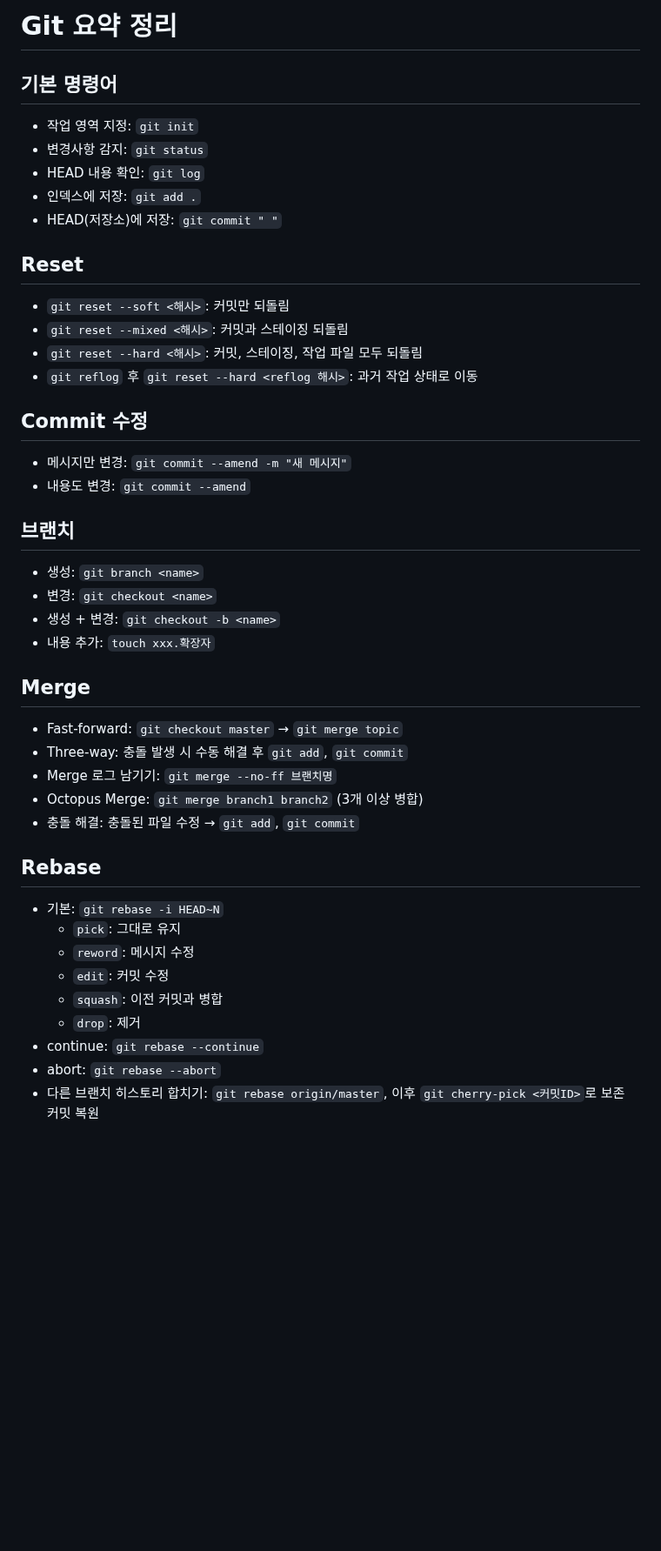
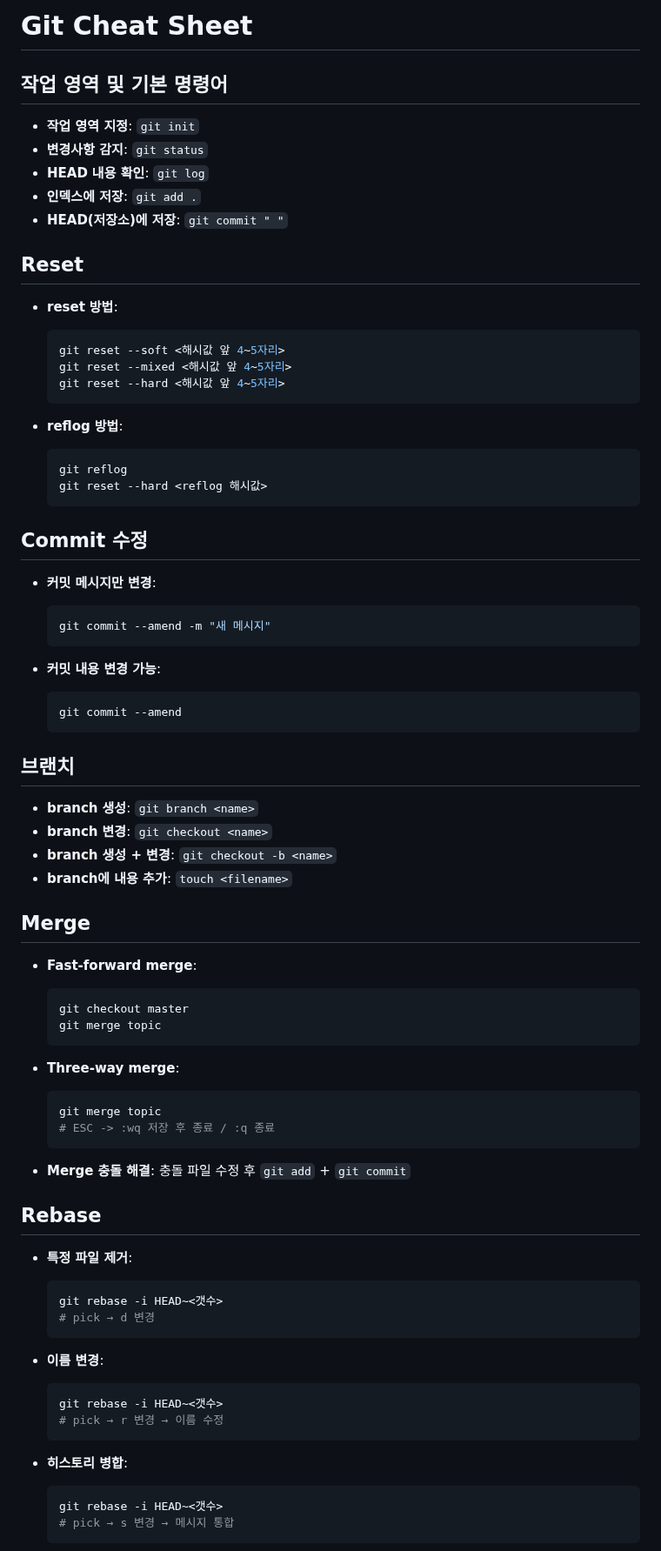
Before and after one commit to hanwoojin123/git_practice, a Markdown page: README.md, the part around one of its changes. Shown at 87% size. Drawn GitHub-style; blank space fills up the shorter version.

Commit message:
add a readme file

````diff
--- a/README.md
+++ b/README.md
@@ -1,48 +1,80 @@
-# Git 요약 정리
+# Git Cheat Sheet
 
-## 기본 명령어
+## 작업 영역 및 기본 명령어
 
-- 작업 영역 지정: `git init`
-- 변경사항 감지: `git status`
-- HEAD 내용 확인: `git log`
-- 인덱스에 저장: `git add .`
-- HEAD(저장소)에 저장: `git commit " "`
+- **작업 영역 지정**: `git init`
+- **변경사항 감지**: `git status`
+- **HEAD 내용 확인**: `git log`
+- **인덱스에 저장**: `git add .`
+- **HEAD(저장소)에 저장**: `git commit " "`
 
 ## Reset
 
-- `git reset --soft <해시>`: 커밋만 되돌림
-- `git reset --mixed <해시>`: 커밋과 스테이징 되돌림
-- `git reset --hard <해시>`: 커밋, 스테이징, 작업 파일 모두 되돌림
-- `git reflog` 후 `git reset --hard <reflog 해시>`: 과거 작업 상태로 이동
+- **reset 방법**:
+  ```bash
+  git reset --soft <해시값 앞 4~5자리>
+  git reset --mixed <해시값 앞 4~5자리>
+  git reset --hard <해시값 앞 4~5자리>
+  ```
+
+- **reflog 방법**:
+  ```bash
+  git reflog
+  git reset --hard <reflog 해시값>
+  ```
 
 ## Commit 수정
 
-- 메시지만 변경: `git commit --amend -m "새 메시지"`
-- 내용도 변경: `git commit --amend`
+- **커밋 메시지만 변경**:
+  ```bash
+  git commit --amend -m "새 메시지"
+  ```
+
+- **커밋 내용 변경 가능**:
+  ```bash
+  git commit --amend
+  ```
 
 ## 브랜치
 
-- 생성: `git branch <name>`
-- 변경: `git checkout <name>`
-- 생성 + 변경: `git checkout -b <name>`
-- 내용 추가: `touch xxx.확장자`
+- **branch 생성**: `git branch <name>`
+- **branch 변경**: `git checkout <name>`
+- **branch 생성 + 변경**: `git checkout -b <name>`
+- **branch에 내용 추가**: `touch <filename>`
 
 ## Merge
 
-- Fast-forward: `git checkout master` → `git merge topic`
-- Three-way: 충돌 발생 시 수동 해결 후 `git add`, `git commit`
-- Merge 로그 남기기: `git merge --no-ff 브랜치명`
-- Octopus Merge: `git merge branch1 branch2` (3개 이상 병합)
-- 충돌 해결: 충돌된 파일 수정 → `git add`, `git commit`
+- **Fast-forward merge**:
+  ```bash
+  git checkout master
+  git merge topic
+  ```
+
+- **Three-way merge**:
+  ```bash
+  git merge topic
+  # ESC -> :wq 저장 후 종료 / :q 종료
+  ```
+
+- **Merge 충돌 해결**: 충돌 파일 수정 후 `git add` + `git commit`
 
 ## Rebase
 
-- 기본: `git rebase -i HEAD~N`
-  - `pick`: 그대로 유지
-  - `reword`: 메시지 수정
-  - `edit`: 커밋 수정
-  - `squash`: 이전 커밋과 병합
-  - `drop`: 제거
-- continue: `git rebase --continue`
-- abort: `git rebase --abort`
-- 다른 브랜치 히스토리 합치기: `git rebase origin/master`, 이후 `git cherry-pick <커밋ID>`로 보존 커밋 복원
+- **특정 파일 제거**:
+  ```bash
+  git rebase -i HEAD~<갯수>
+  # pick → d 변경
+  ```
+
+- **이름 변경**:
+  ```bash
+  git rebase -i HEAD~<갯수>
+  # pick → r 변경 → 이름 수정
+  ```
+
+- **히스토리 병합**:
+  ```bash
+  git rebase -i HEAD~<갯수>
+  # pick → s 변경 → 메시지 통합
+  ```
+
````
Also changed, not shown: other parts of README.md (+128 -49 lines).
